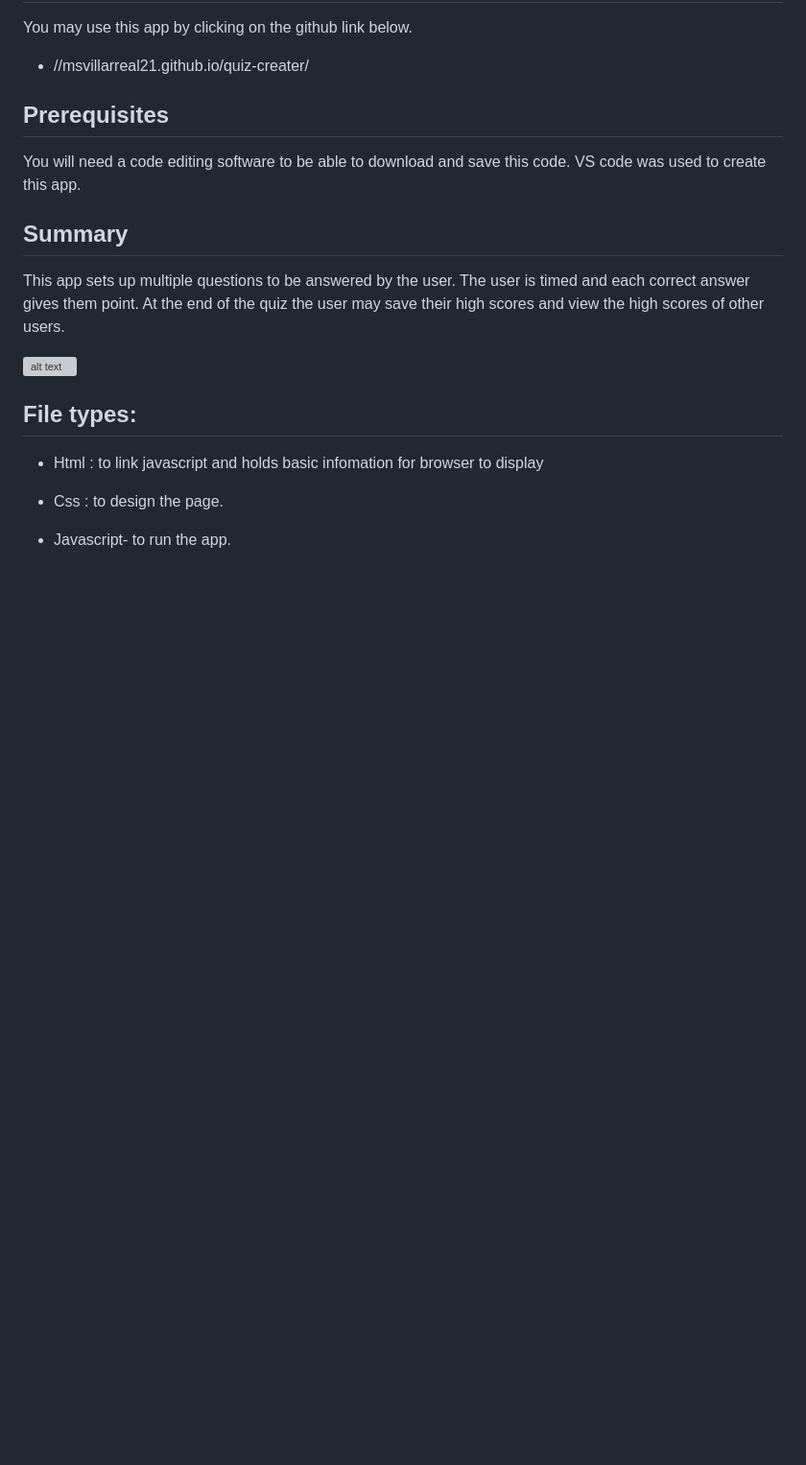
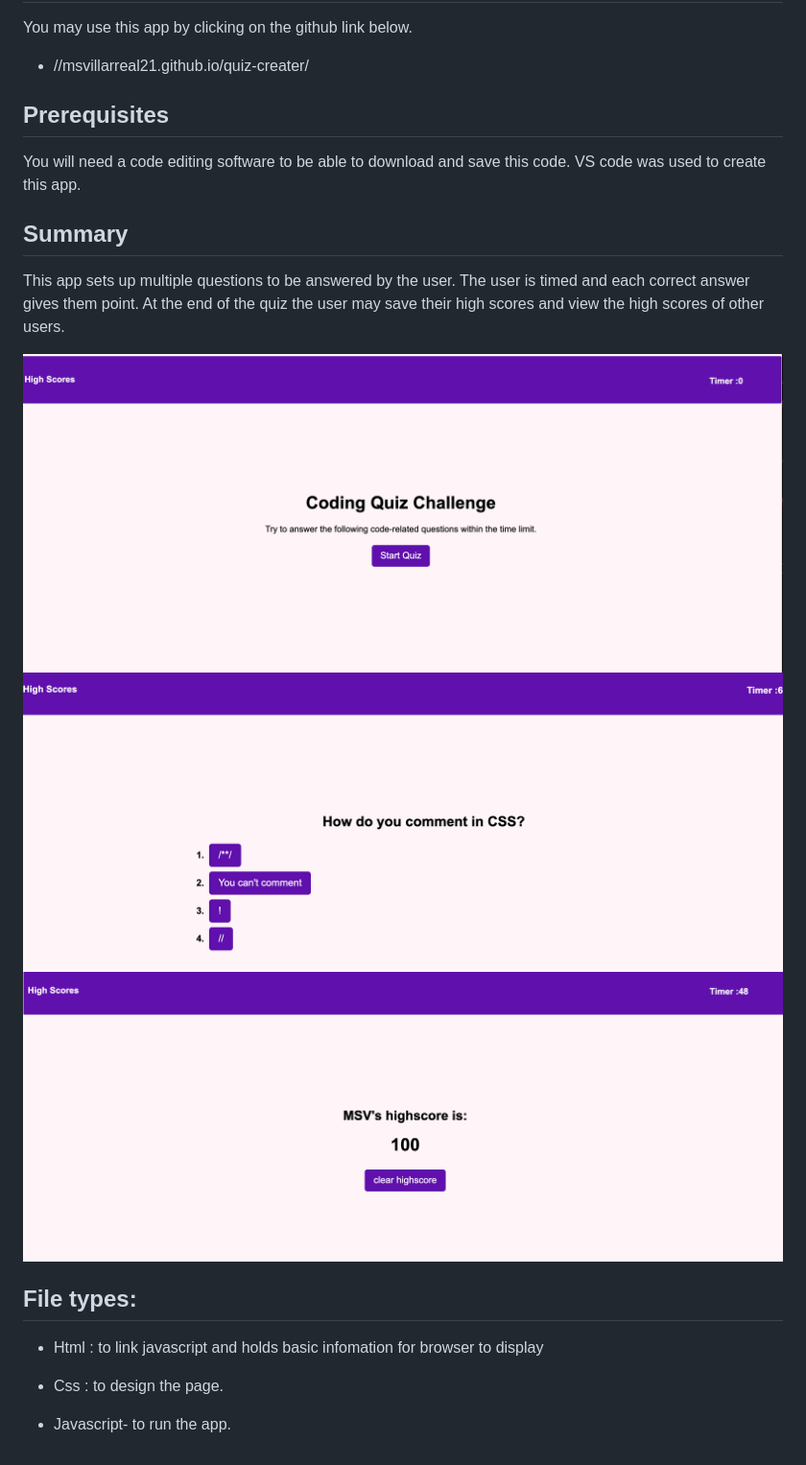
Before and after one commit to msvillarreal21/quiz-creater, a Markdown page: README.md, the part around the change. Shown: that part at 96% size. GitHub-like rendering; pictures changed too: Quizstart.png (added), highscore.png (added), quizquestion.png (added); blank space fills up the shorter version; grey boxes are pictures that could not be loaded.

Commit message:
update readme w/pictures of working app

```diff
--- a/README.md
+++ b/README.md
@@ -19,7 +19,9 @@ This app sets up multiple questions to be answered by the user. The user is time
 
 
 
-![alt text]()
+![alt text](Quizstart.png)
+![alt text](quizquestion.png)
+![alt text](highscore.png)
 
 ## File types:
 - Html : to link javascript and holds basic infomation for browser to display
```
